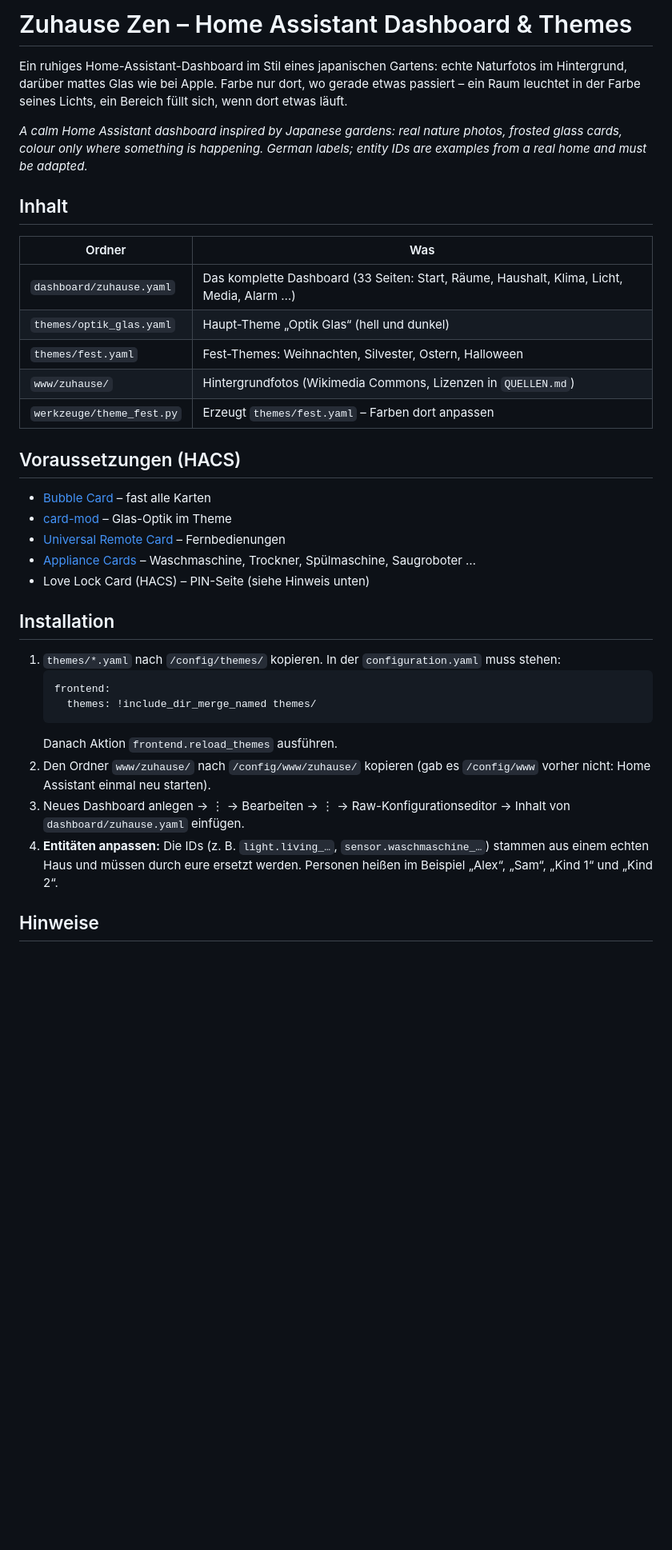
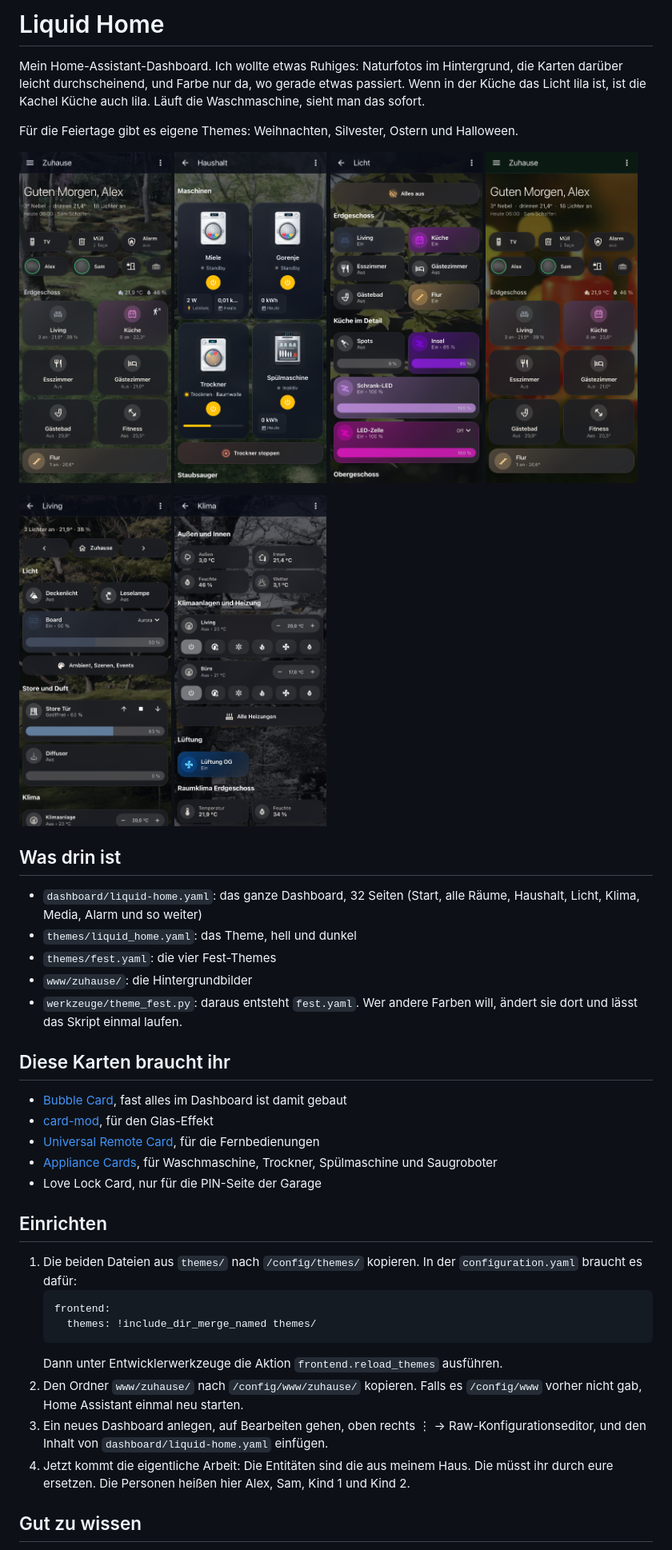
Before and after one commit to tech2mar/liquid-home, a Markdown page: README.md, the part around one of its changes. Shown at 80% size. Drawn GitHub-style; pictures changed too: screenshots/haushalt.png (added), screenshots/klima.png (added), screenshots/licht.png (added); blank space fills up the shorter version.

Commit message:
Liquid Home: neuer Name, ohne Apple, Screenshots, README neu
Co-Authored-By: Claude Opus 5.5 <noreply@anthropic.com>

````diff
--- a/README.md
+++ b/README.md
@@ -1,38 +1,47 @@
-# Zuhause Zen – Home Assistant Dashboard & Themes
+# Liquid Home
 
-Ein ruhiges Home-Assistant-Dashboard im Stil eines japanischen Gartens: echte Naturfotos im Hintergrund, darüber mattes Glas wie bei Apple. Farbe nur dort, wo gerade etwas passiert – ein Raum leuchtet in der Farbe seines Lichts, ein Bereich füllt sich, wenn dort etwas läuft.
+Mein Home-Assistant-Dashboard. Ich wollte etwas Ruhiges: Naturfotos im Hintergrund, die Karten darüber leicht durchscheinend, und Farbe nur da, wo gerade etwas passiert. Wenn in der Küche das Licht lila ist, ist die Kachel Küche auch lila. Läuft die Waschmaschine, sieht man das sofort.
 
-*A calm Home Assistant dashboard inspired by Japanese gardens: real nature photos, frosted glass cards, colour only where something is happening. German labels; entity IDs are examples from a real home and must be adapted.*
+Für die Feiertage gibt es eigene Themes: Weihnachten, Silvester, Ostern und Halloween.
 
-## Inhalt
+<p>
+  <img src="screenshots/start.png" width="24%">
+  <img src="screenshots/haushalt.png" width="24%">
+  <img src="screenshots/licht.png" width="24%">
+  <img src="screenshots/weihnachten.png" width="24%">
+</p>
+<p>
+  <img src="screenshots/raum.png" width="24%">
+  <img src="screenshots/klima.png" width="24%">
+</p>
 
-| Ordner | Was |
-|---|---|
-| `dashboard/zuhause.yaml` | Das komplette Dashboard (33 Seiten: Start, Räume, Haushalt, Klima, Licht, Media, Alarm …) |
-| `themes/optik_glas.yaml` | Haupt-Theme „Optik Glas“ (hell und dunkel) |
-| `themes/fest.yaml` | Fest-Themes: Weihnachten, Silvester, Ostern, Halloween |
-| `www/zuhause/` | Hintergrundfotos (Wikimedia Commons, Lizenzen in `QUELLEN.md`) |
-| `werkzeuge/theme_fest.py` | Erzeugt `themes/fest.yaml` – Farben dort anpassen |
+## Was drin ist
 
-## Voraussetzungen (HACS)
+- `dashboard/liquid-home.yaml`: das ganze Dashboard, 32 Seiten (Start, alle Räume, Haushalt, Licht, Klima, Media, Alarm und so weiter)
+- `themes/liquid_home.yaml`: das Theme, hell und dunkel
+- `themes/fest.yaml`: die vier Fest-Themes
+- `www/zuhause/`: die Hintergrundbilder
+- `werkzeuge/theme_fest.py`: daraus entsteht `fest.yaml`. Wer andere Farben will, ändert sie dort und lässt das Skript einmal laufen.
 
-- [Bubble Card](https://github.com/Clooos/Bubble-Card) – fast alle Karten
-- [card-mod](https://github.com/thomasloven/lovelace-card-mod) – Glas-Optik im Theme
-- [Universal Remote Card](https://github.com/Nerwyn/universal-remote-card) – Fernbedienungen
-- [Appliance Cards](https://github.com/skyrotter/ha-appliance-electromenager-cards) – Waschmaschine, Trockner, Spülmaschine, Saugroboter …
-- Love Lock Card (HACS) – PIN-Seite (siehe Hinweis unten)
+## Diese Karten braucht ihr
 
-## Installation
+- [Bubble Card](https://github.com/Clooos/Bubble-Card), fast alles im Dashboard ist damit gebaut
+- [card-mod](https://github.com/thomasloven/lovelace-card-mod), für den Glas-Effekt
+- [Universal Remote Card](https://github.com/Nerwyn/universal-remote-card), für die Fernbedienungen
+- [Appliance Cards](https://github.com/skyrotter/ha-appliance-electromenager-cards), für Waschmaschine, Trockner, Spülmaschine und Saugroboter
+- Love Lock Card, nur für die PIN-Seite der Garage
 
-1. `themes/*.yaml` nach `/config/themes/` kopieren. In der `configuration.yaml` muss stehen:
+## Einrichten
+
+1. Die beiden Dateien aus `themes/` nach `/config/themes/` kopieren. In der `configuration.yaml` braucht es dafür:
    ```yaml
    frontend:
      themes: !include_dir_merge_named themes/
    ```
-   Danach Aktion `frontend.reload_themes` ausführen.
-2. Den Ordner `www/zuhause/` nach `/config/www/zuhause/` kopieren (gab es `/config/www` vorher nicht: Home Assistant einmal neu starten).
-3. Neues Dashboard anlegen → ⋮ → Bearbeiten → ⋮ → Raw-Konfigurationseditor → Inhalt von `dashboard/zuhause.yaml` einfügen.
-4. **Entitäten anpassen:** Die IDs (z. B. `light.living_…`, `sensor.waschmaschine_…`) stammen aus einem echten Haus und müssen durch eure ersetzt werden. Personen heißen im Beispiel „Alex“, „Sam“, „Kind 1“ und „Kind 2“.
+   Dann unter Entwicklerwerkzeuge die Aktion `frontend.reload_themes` ausführen.
+2. Den Ordner `www/zuhause/` nach `/config/www/zuhause/` kopieren. Falls es `/config/www` vorher nicht gab, Home Assistant einmal neu starten.
+3. Ein neues Dashboard anlegen, auf Bearbeiten gehen, oben rechts ⋮ → Raw-Konfigurationseditor, und den Inhalt von `dashboard/liquid-home.yaml` einfügen.
+4. Jetzt kommt die eigentliche Arbeit: Die Entitäten sind die aus meinem Haus. Die müsst ihr durch eure ersetzen. Die Personen heißen hier Alex, Sam, Kind 1 und Kind 2.
 
-## Hinweise
+## Gut zu wissen
 
````
Also changed, not shown: other parts of README.md (+6 -4 lines), 7 other files.
